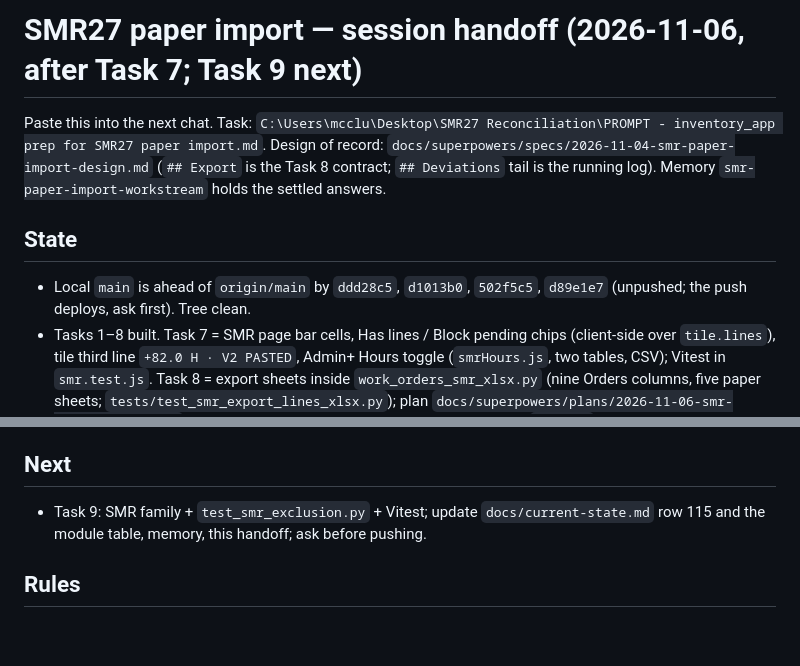
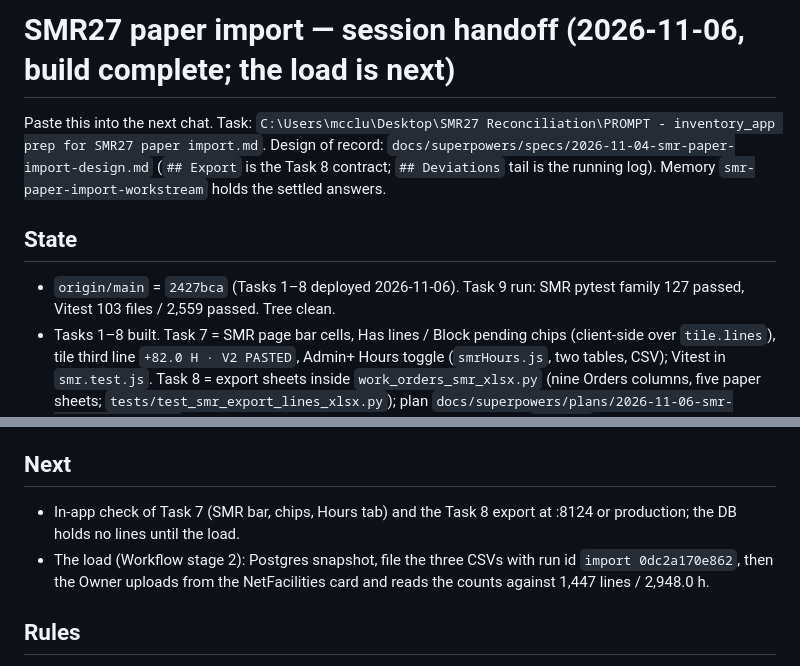
Before and after one commit to Avidiyah/inventory_app_git, a Markdown page: docs/superpowers/2026-11-06-smr-paper-import-session-handoff.md, 2 parts joined by grey strips. GitHub-like rendering; blank space fills up the shorter version.

Commit message:
docs(smr): Task 9 run green; handoff points at the load
Co-Authored-By: Claude Fable 5.1 <noreply@anthropic.com>

```diff
--- a/docs/superpowers/2026-11-06-smr-paper-import-session-handoff.md
+++ b/docs/superpowers/2026-11-06-smr-paper-import-session-handoff.md
@@ -1,10 +1,10 @@
-# SMR27 paper import — session handoff (2026-11-06, after Task 7; Task 9 next)
+# SMR27 paper import — session handoff (2026-11-06, build complete; the load is next)
 
 Paste this into the next chat. Task: `C:\Users\mcclu\Desktop\SMR27 Reconciliation\PROMPT - inventory_app prep for SMR27 paper import.md`. Design of record: `docs/superpowers/specs/2026-11-04-smr-paper-import-design.md` (`## Export` is the Task 8 contract; `## Deviations` tail is the running log). Memory `smr-paper-import-workstream` holds the settled answers.
 
 ## State
 
-- Local `main` is ahead of `origin/main` by `ddd28c5`, `d1013b0`, `502f5c5`, `d89e1e7` (unpushed; the push deploys, ask first). Tree clean.
+- `origin/main` = `2427bca` (Tasks 1–8 deployed 2026-11-06). Task 9 run: SMR pytest family 127 passed, Vitest 103 files / 2,559 passed. Tree clean.
 - Tasks 1–8 built. Task 7 = SMR page bar cells, Has lines / Block pending chips (client-side over `tile.lines`), tile third line `+82.0 H · V2 PASTED`, Admin+ Hours toggle (`smrHours.js`, two tables, CSV); Vitest in `smr.test.js`. Task 8 = export sheets inside `work_orders_smr_xlsx.py` (nine Orders columns, five paper sheets; `tests/test_smr_export_lines_xlsx.py`); plan `docs/superpowers/plans/2026-11-06-smr-export-sheets.md` executed trimmed (no loader change, one module). `d89e1e7` = Task 6: `static/views/workOrderSmrLines.js` (builders) + `workOrderSmrActions.js` (ten `smr-*` branches, worker search); Admin+ edits, others read; Labor goes read-only as "NetFacilities Record Before Correction" once lines exist; nine `apiSmr*` wrappers; endpoint-map S7–S16 filled. Also fixed the swallowed second card error (`.wo-message` fallback); its open-work row deleted.
 - User saw the editor at :8124 on 2026-11-06 ("Looks good for now"). No in-app line check yet: the DB holds no lines until the load.
 - Figures approved by the user (relayed by peer `smr27-reconciliation-ba`, confirmed by the user in chat only as "looks good" for the editor): 1,447 charged lines / 2,948.0 h; run id `import 0dc2a170e862` (sha256 over `paper_readings.csv` + `paper_lines.csv` only; `breakdown.csv` is outside it and final at 690 rows). Peer sends a new run id before any byte changes.
@@ -13,7 +13,8 @@ Paste this into the next chat. Task: `C:\Users\mcclu\Desktop\SMR27 Reconciliatio
 
 ## Next
 
-- Task 9: SMR family + `test_smr_exclusion.py` + Vitest; update `docs/current-state.md` row 115 and the module table, memory, this handoff; ask before pushing.
+- In-app check of Task 7 (SMR bar, chips, Hours tab) and the Task 8 export at :8124 or production; the DB holds no lines until the load.
+- The load (Workflow stage 2): Postgres snapshot, file the three CSVs with run id `import 0dc2a170e862`, then the Owner uploads from the NetFacilities card and reads the counts against 1,447 lines / 2,948.0 h.
 
 ## Rules
 
```
